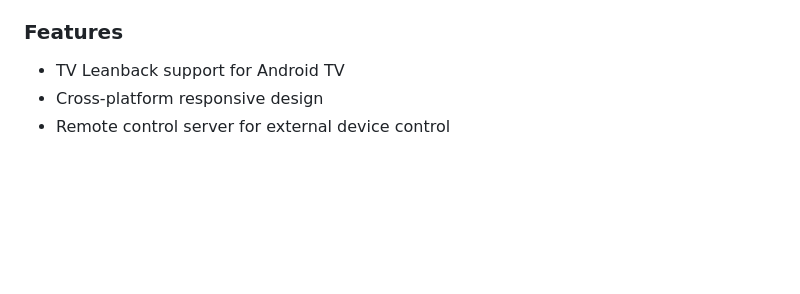
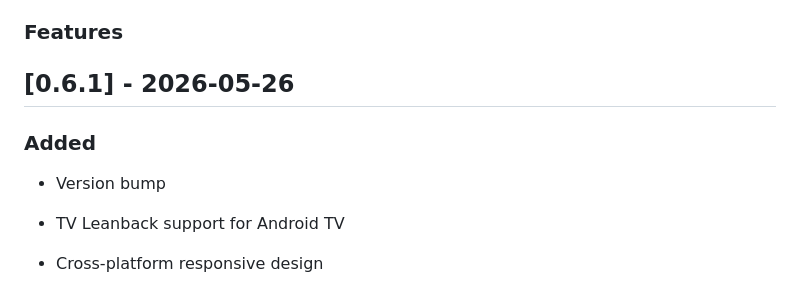
Before and after one commit to poyhsiao/whiteTV, a Markdown page: CHANGELOG.md, the part around the change. Drawn GitHub-style; blank space fills up the shorter version.

Commit message:
docs: update CHANGELOG for version 0.6.1

```diff
--- a/CHANGELOG.md
+++ b/CHANGELOG.md
@@ -120,6 +120,12 @@ and this project adheres to [Semantic Versioning](https://semver.org/spec/v2.0.0
 - GitHub Actions CI workflow
 
 ### Features
+
+## [0.6.1] - 2026-05-26
+
+### Added
+- Version bump
+
 - TV Leanback support for Android TV
 - Cross-platform responsive design
 - Remote control server for external device control
```
